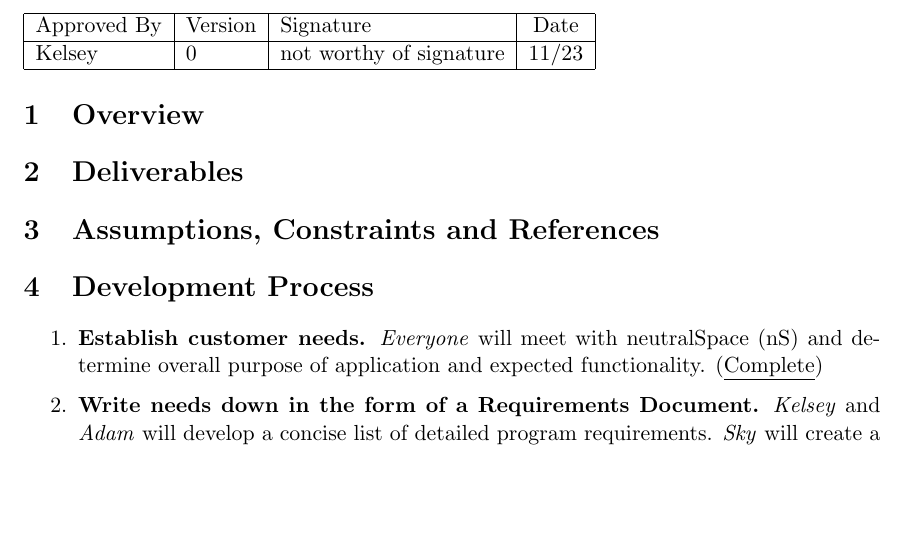
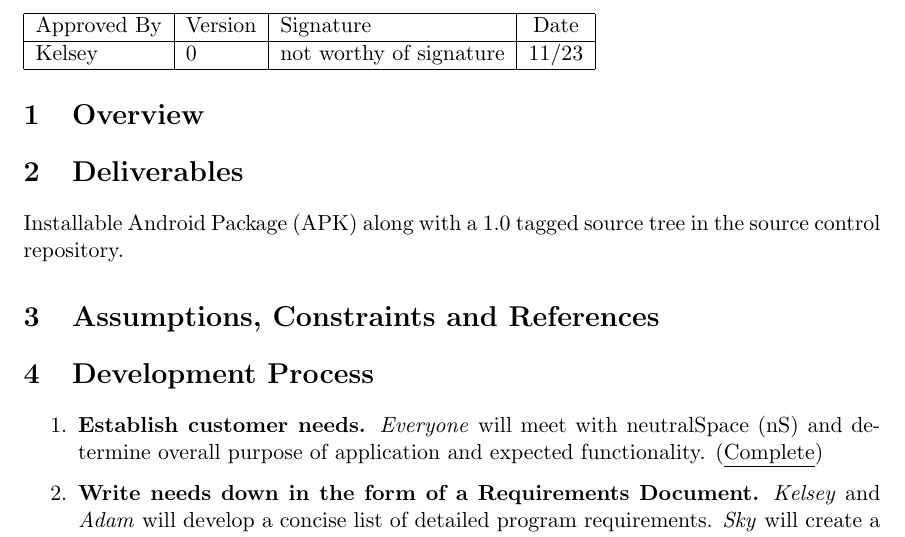
Before and after one commit to ajagucki/myalibi, a LaTeX document (docs/Project Plan.tex): part of page 1 of 5 before the commit and part of page 1 of 6 after it, cut so that both start at the same text, the shorter picture padded with empty space. Compiled offline with pdfLaTeX.

Commit message:
Added a short write up of the deliverables.

```diff
--- a/docs/Project Plan.tex
+++ b/docs/Project Plan.tex
@@ -59,6 +59,7 @@ Kelsey & 0 & not worthy of signature & 11/23 \\
 
 \section{Overview}
 \section{Deliverables}
+Installable Android Package (APK) along with a 1.0 tagged source tree in the source control repository.
 \section{Assumptions, Constraints and References}
 \section{Development Process}
 
```
